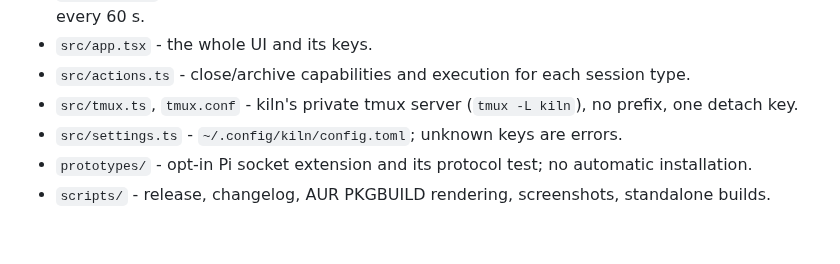
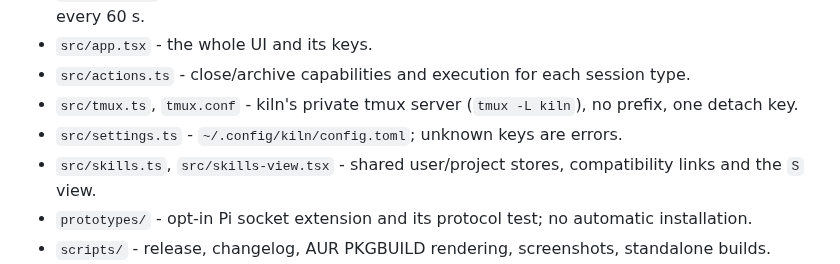
Before and after one commit to cjber/kiln, a Markdown page: AGENTS.md, the part around the change. GitHub-like rendering; blank space fills up the shorter version.

```diff
--- a/AGENTS.md
+++ b/AGENTS.md
@@ -31,6 +31,7 @@ visible change. Every version needs a `CHANGELOG.md` entry (prose, bold-lead bul
 - `src/actions.ts` - close/archive capabilities and execution for each session type.
 - `src/tmux.ts`, `tmux.conf` - kiln's private tmux server (`tmux -L kiln`), no prefix, one detach key.
 - `src/settings.ts` - `~/.config/kiln/config.toml`; unknown keys are errors.
+- `src/skills.ts`, `src/skills-view.tsx` - shared user/project stores, compatibility links and the `S` view.
 - `prototypes/` - opt-in Pi socket extension and its protocol test; no automatic installation.
 - `scripts/` - release, changelog, AUR PKGBUILD rendering, screenshots, standalone builds.
 - `scripts/smoke-binary.ts`, `scripts/check-binary-package.sh` - native executable and Arch package checks.
```
Also changed, not shown: CHANGELOG.md (+4 -0 lines), README.md (+22 -1 lines), assets/list.png, assets/skills.png (added), assets/unavailable.png, 7 other files.
